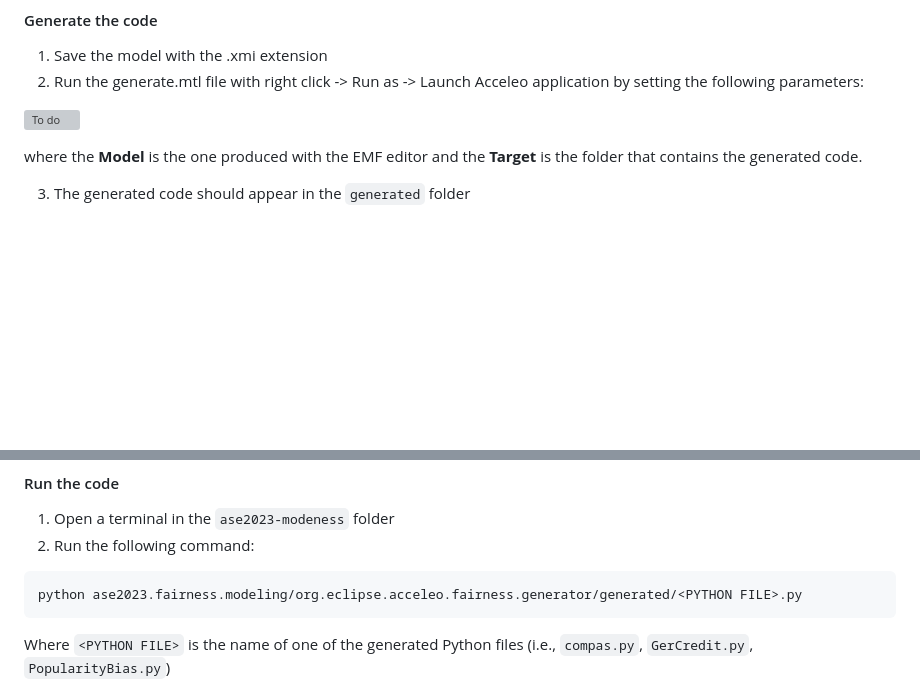
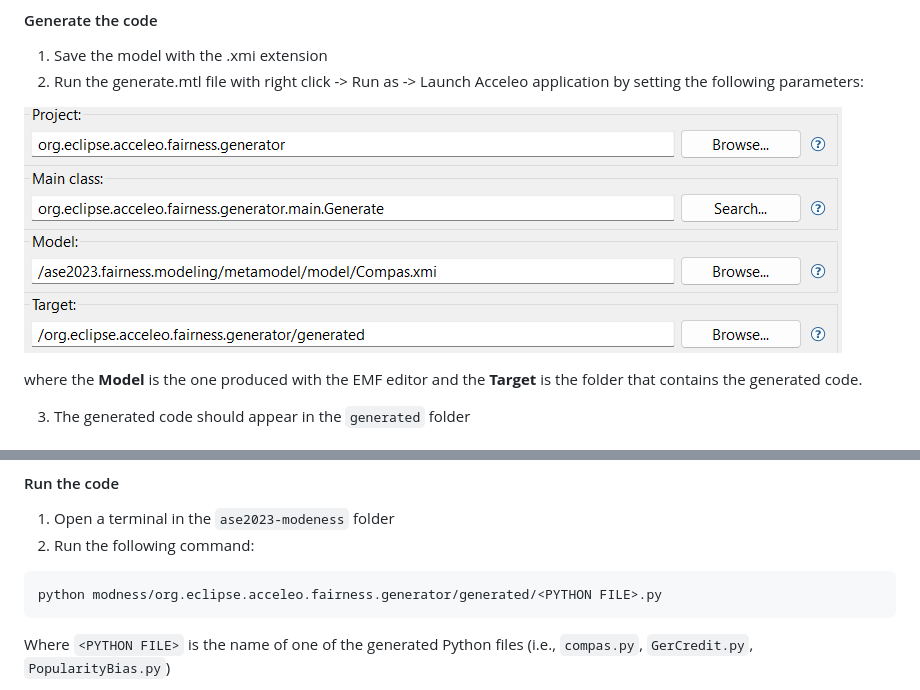
Before and after one commit to giordanoDaloisio/MODNESS, a Markdown page: README.md, 2 parts joined by grey strips. Rendered like a GitHub page; blank space fills up the shorter version; grey boxes are pictures that could not be loaded.

````diff
--- a/README.md
+++ b/README.md
@@ -66,7 +66,7 @@ To open the EMF editor and generate the code, you have to download:
 1. Save the model with the .xmi extension
 2. Run the generate.mtl file with right click -> Run as -> Launch Acceleo application by setting the following parameters:
 
-![To do](ase2023.fairness.modeling/assets/acceleo_screen.png)
+![To do](modness/assets/acceleo_screen.png)
 
 where the **Model** is the one produced with the EMF editor and the **Target** is the folder that contains the generated code.
 
@@ -89,7 +89,7 @@ In the following we report the steps to run the generated code.
 2. Run the following command:
 
 ```bash
-python ase2023.fairness.modeling/org.eclipse.acceleo.fairness.generator/generated/<PYTHON FILE>.py
+python modness/org.eclipse.acceleo.fairness.generator/generated/<PYTHON FILE>.py
 ```
 
 Where `<PYTHON FILE>` is the name of one of the generated Python files (i.e., `compas.py`, `GerCredit.py`, `PopularityBias.py`)
````
Also changed, not shown: other parts of README.md (+5 -5 lines).
